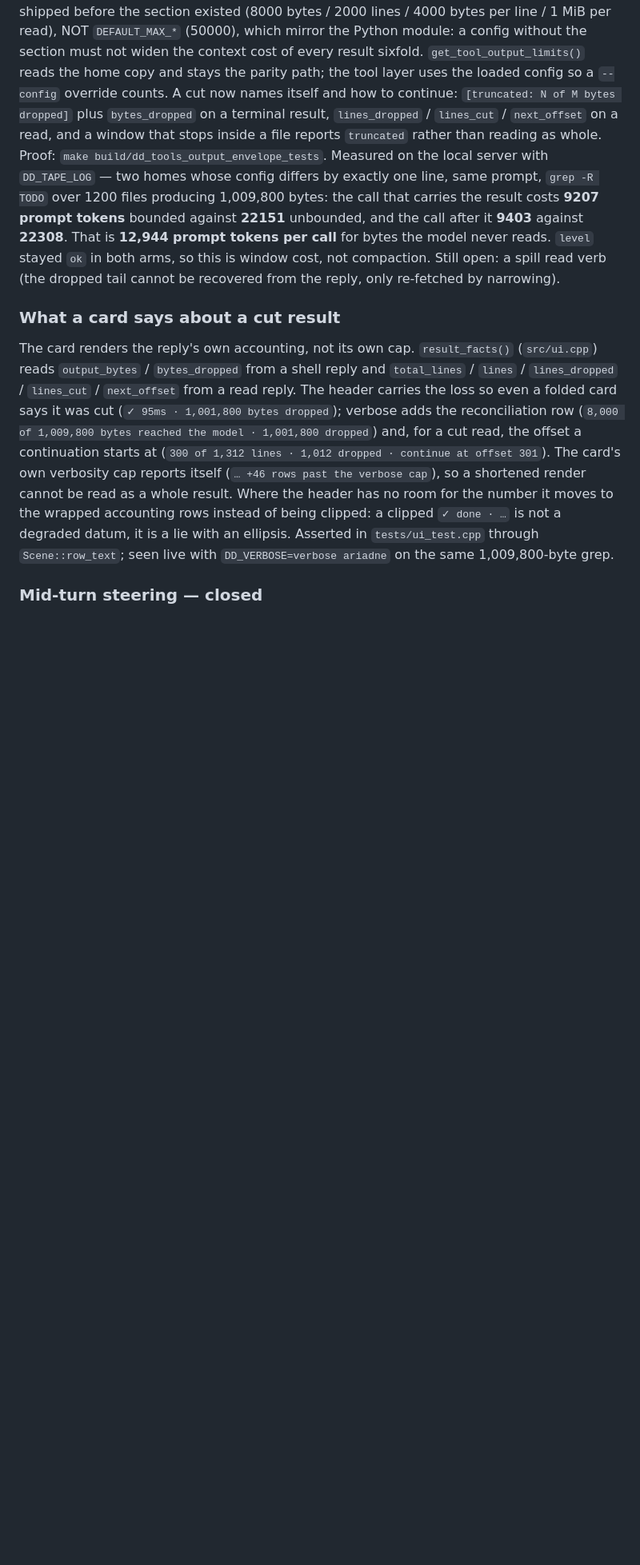
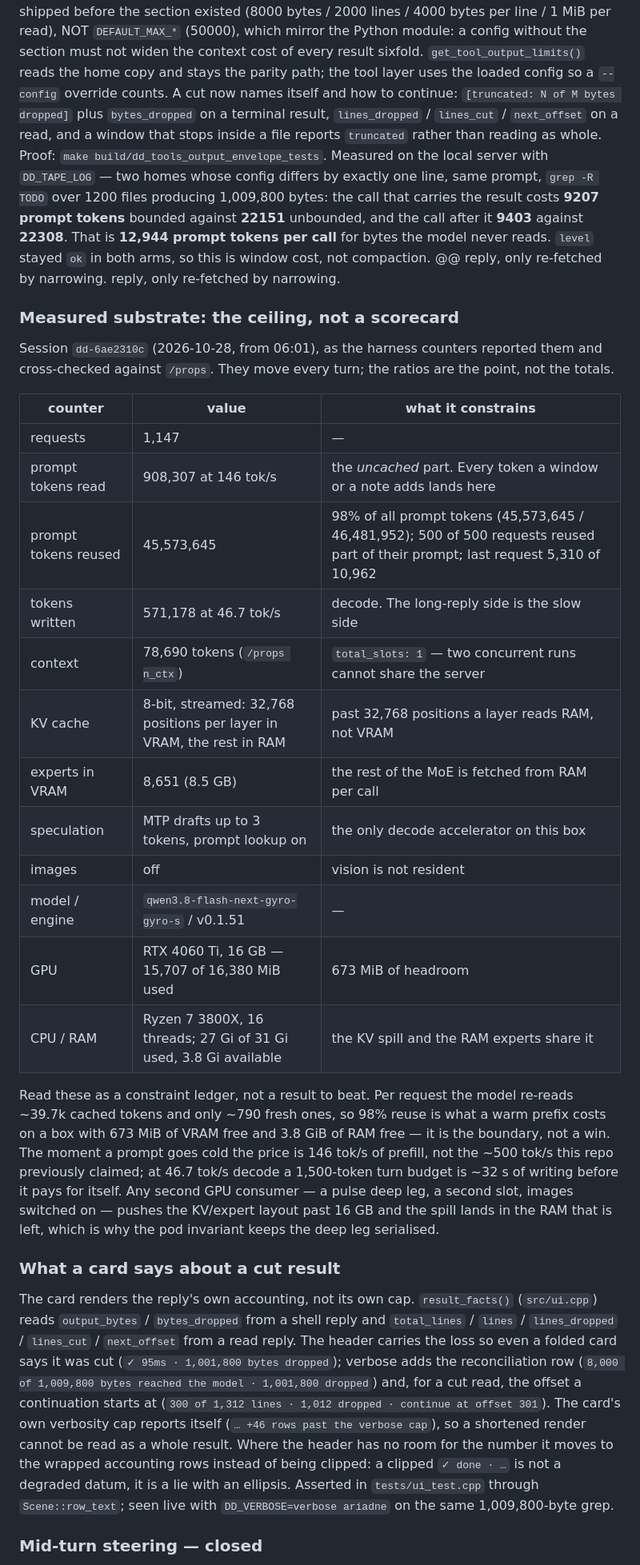
Before and after one commit to itsXactlY/ariadne, a Markdown page: docs/PARITY.md, the part around the change. Shown at 80% size. Rendered like a GitHub page; blank space fills up the shorter version.

Commit message:
docs(PARITY): measured substrate as a constraint ledger
Session dd-6ae2310c counters, cross-checked against /props: 1,147 requests,
908,307 prompt tokens read at 146 tok/s, 45,573,645 reused (98%), 571,178
written at 46.7 tok/s, n_ctx 78,690 with total_slots 1, KV 8-bit streamed at
32,768 positions per layer in VRAM, 8,651 experts resident, VRAM 15,707/16,380
MiB, RAM 27/31 GiB. Framed as the ceiling the budgets are priced against, not
a score: 98% reuse is what a warm prefix costs on a box with 673 MiB of VRAM
and 3.8 GiB of RAM left, and a cold prompt pays 146 tok/s -- not the ~500
tok/s the repo previously claimed.

```diff
--- a/docs/PARITY.md
+++ b/docs/PARITY.md
@@ -46,8 +46,36 @@ tokens** bounded against **22151** unbounded, and the call after it **9403**
 against **22308**. That is **12,944 prompt tokens per call** for bytes the
 model never reads. `level` stayed `ok` in both arms, so this is window cost,
 not compaction.
-Still open: a spill read verb (the dropped tail cannot be recovered from the
-reply, only re-fetched by narrowing).
+@@ reply, only re-fetched by narrowing.
+reply, only re-fetched by narrowing.
+
+### Measured substrate: the ceiling, not a scorecard
+
+Session `dd-6ae2310c` (2026-10-28, from 06:01), as the harness counters reported them and cross-checked
+against `/props`. They move every turn; the ratios are the point, not the totals.
+
+| counter | value | what it constrains |
+|---|---|---|
+| requests | 1,147 | — |
+| prompt tokens read | 908,307 at 146 tok/s | the *uncached* part. Every token a window or a note adds lands here |
+| prompt tokens reused | 45,573,645 | 98% of all prompt tokens (45,573,645 / 46,481,952); 500 of 500 requests reused part of their prompt; last request 5,310 of 10,962 |
+| tokens written | 571,178 at 46.7 tok/s | decode. The long-reply side is the slow side |
+| context | 78,690 tokens (`/props n_ctx`) | `total_slots: 1` — two concurrent runs cannot share the server |
+| KV cache | 8-bit, streamed: 32,768 positions per layer in VRAM, the rest in RAM | past 32,768 positions a layer reads RAM, not VRAM |
+| experts in VRAM | 8,651 (8.5 GB) | the rest of the MoE is fetched from RAM per call |
+| speculation | MTP drafts up to 3 tokens, prompt lookup on | the only decode accelerator on this box |
+| images | off | vision is not resident |
+| model / engine | `qwen3.8-flash-next-gyro-gyro-s` / v0.1.51 | — |
+| GPU | RTX 4060 Ti, 16 GB — 15,707 of 16,380 MiB used | 673 MiB of headroom |
+| CPU / RAM | Ryzen 7 3800X, 16 threads; 27 Gi of 31 Gi used, 3.8 Gi available | the KV spill and the RAM experts share it |
+
+Read these as a constraint ledger, not a result to beat. Per request the model re-reads ~39.7k cached
+tokens and only ~790 fresh ones, so 98% reuse is what a warm prefix costs on a box with 673 MiB of VRAM
+free and 3.8 GiB of RAM free — it is the boundary, not a win. The moment a prompt goes cold the price is
+146 tok/s of prefill, not the ~500 tok/s this repo previously claimed; at 46.7 tok/s decode a
+1,500-token turn budget is ~32 s of writing before it pays for itself. Any second GPU consumer — a pulse
+deep leg, a second slot, images switched on — pushes the KV/expert layout past 16 GB and the spill lands
+in the RAM that is left, which is why the pod invariant keeps the deep leg serialised.
 
 ### What a card says about a cut result
 
```
